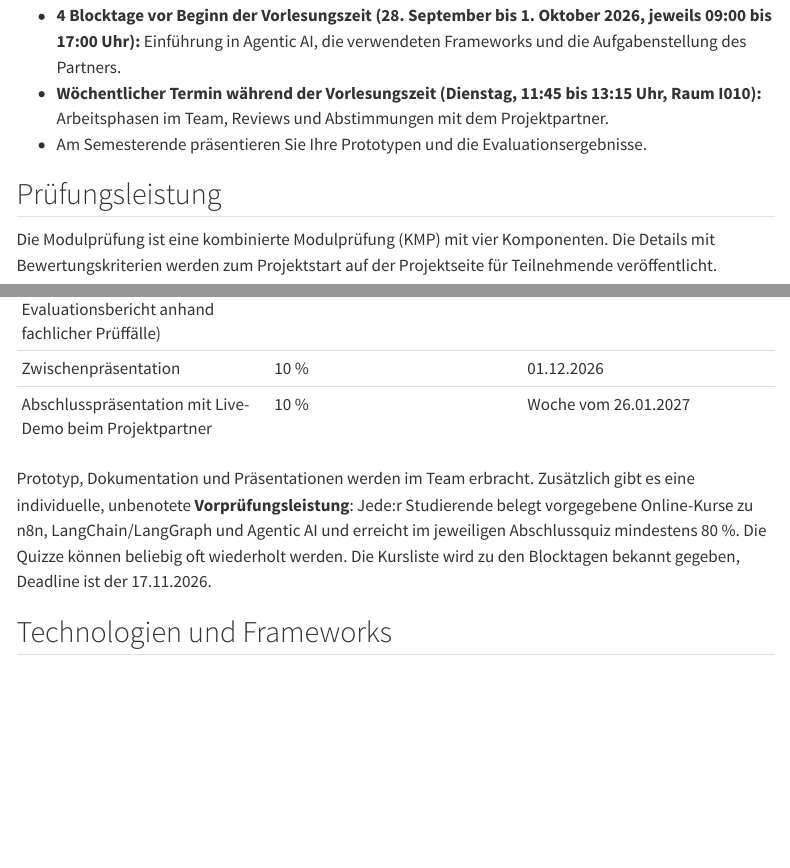
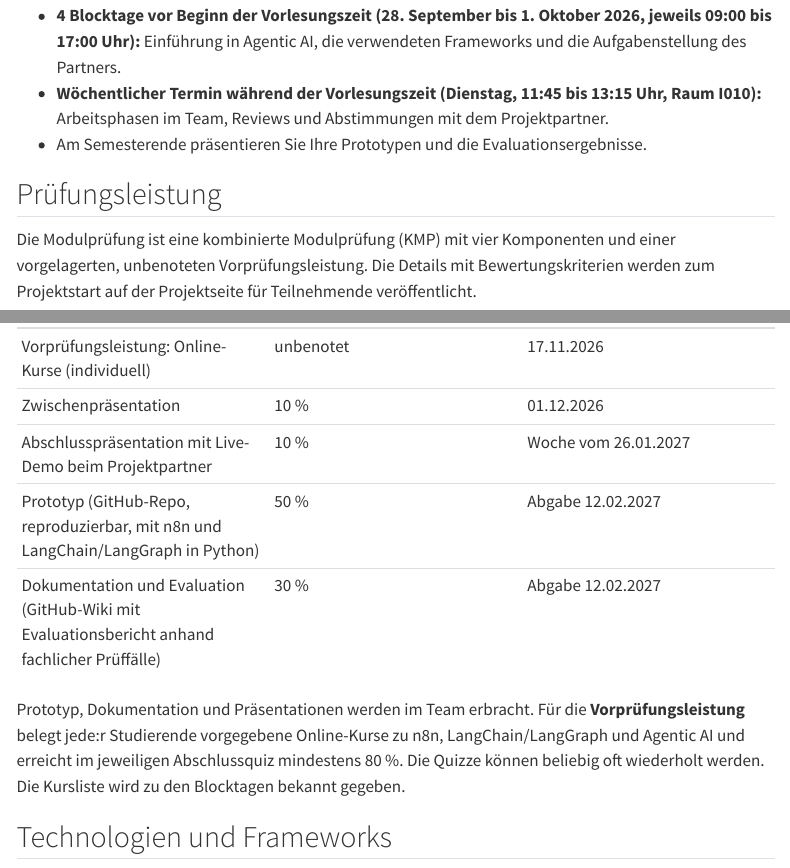
Before and after one commit to kirenz/hdm-projekte, a Quarto document (projekte/ws-2026/agentic-ai-arbeitsprozesse.qmd): the page in a window 1100 px wide, from 1740 px down, and a second part further down, joined at a grey line. Rendered offline with R 4.5, knitr and Pandoc in place of Quarto, with nearby package versions; menus at the side of the page are left out.

Commit message:
WS 26/27: Prüfungsleistungen nach Deadline sortiert
Co-Authored-By: Claude Fable 5.1 <noreply@anthropic.com>

```diff
--- a/projekte/ws-2026/agentic-ai-arbeitsprozesse.qmd
+++ b/projekte/ws-2026/agentic-ai-arbeitsprozesse.qmd
@@ -57,16 +57,17 @@
 
 ## Prüfungsleistung
 
-Die Modulprüfung ist eine kombinierte Modulprüfung (KMP) mit vier Komponenten. Die Details mit Bewertungskriterien werden zum Projektstart auf der Projektseite für Teilnehmende veröffentlicht.
+Die Modulprüfung ist eine kombinierte Modulprüfung (KMP) mit vier Komponenten und einer vorgelagerten, unbenoteten Vorprüfungsleistung. Die Details mit Bewertungskriterien werden zum Projektstart auf der Projektseite für Teilnehmende veröffentlicht.
 
 | Komponente | Gewicht | Termin |
 |---|---|---|
+| Vorprüfungsleistung: Online-Kurse (individuell) | unbenotet | 17.11.2026 |
+| Zwischenpräsentation | 10 % | 01.12.2026 |
+| Abschlusspräsentation mit Live-Demo beim Projektpartner | 10 % | Woche vom 26.01.2027 |
 | Prototyp (GitHub-Repo, reproduzierbar, mit n8n und LangChain/LangGraph in Python) | 50 % | Abgabe 12.02.2027 |
 | Dokumentation und Evaluation (GitHub-Wiki mit Evaluationsbericht anhand fachlicher Prüffälle) | 30 % | Abgabe 12.02.2027 |
-| Zwischenpräsentation | 10 % | 01.12.2026 |
-| Abschlusspräsentation mit Live-Demo beim Projektpartner | 10 % | Woche vom 26.01.2027 |
 
-Prototyp, Dokumentation und Präsentationen werden im Team erbracht. Zusätzlich gibt es eine individuelle, unbenotete **Vorprüfungsleistung**: Jede:r Studierende belegt vorgegebene Online-Kurse zu n8n, LangChain/LangGraph und Agentic AI und erreicht im jeweiligen Abschlussquiz mindestens 80 %. Die Quizze können beliebig oft wiederholt werden. Die Kursliste wird zu den Blocktagen bekannt gegeben, Deadline ist der 17.11.2026.
+Prototyp, Dokumentation und Präsentationen werden im Team erbracht. Für die **Vorprüfungsleistung** belegt jede:r Studierende vorgegebene Online-Kurse zu n8n, LangChain/LangGraph und Agentic AI und erreicht im jeweiligen Abschlussquiz mindestens 80 %. Die Quizze können beliebig oft wiederholt werden. Die Kursliste wird zu den Blocktagen bekannt gegeben.
 
 ## Technologien und Frameworks
 
```
Also changed, not shown: projekte/ws-2026/agentic-ai-growth-marketing.qmd (+5 -4 lines).
